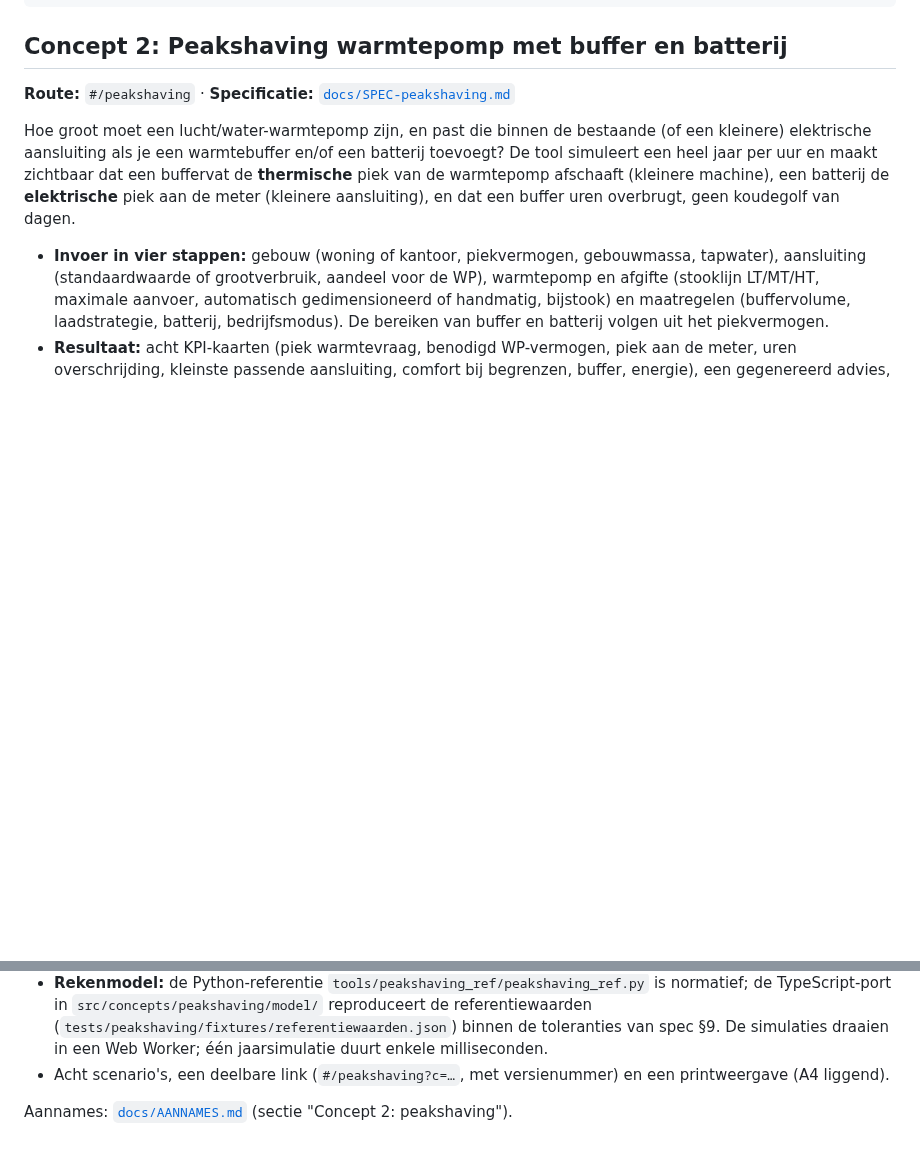
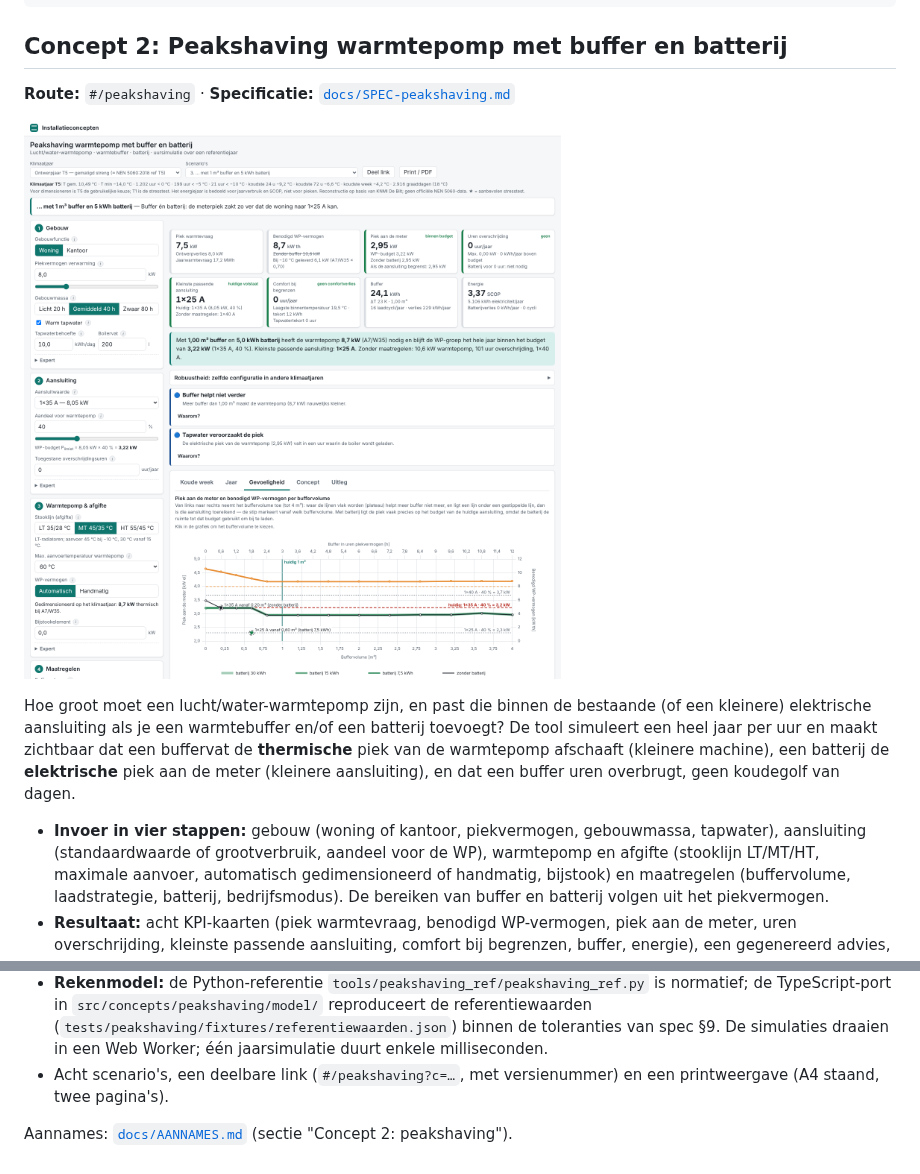
Before and after one commit to Thomas3A/installatie-concepten, a Markdown page: README.md, 2 parts joined by grey strips. Drawn GitHub-style; pictures changed too: docs/img/peakshaving.png (added); blank space fills up the shorter version.

Commit message:
Add peakshaving screenshot to README
Co-Authored-By: Claude Opus 5.5 <noreply@anthropic.com>
Claude-Session: https://claude.ai/code/session_01FVNmdzfLGpgaWt2fcuswTY

```diff
--- a/README.md
+++ b/README.md
@@ -85,6 +85,8 @@ tests/                    Vitest (tests/peakshaving/ voor concept 2)
 
 **Route:** `#/peakshaving` · **Specificatie:** [`docs/SPEC-peakshaving.md`](docs/SPEC-peakshaving.md)
 
+![Peakshaving: woning met 1 m³ buffer en 5 kWh batterij, tabblad Gevoeligheid](docs/img/peakshaving.png)
+
 Hoe groot moet een lucht/water-warmtepomp zijn, en past die binnen de bestaande (of een kleinere) elektrische
 aansluiting als je een warmtebuffer en/of een batterij toevoegt? De tool simuleert een heel jaar per uur en maakt zichtbaar
 dat een buffervat de **thermische** piek van de warmtepomp afschaaft (kleinere machine), een batterij de **elektrische**
@@ -106,6 +108,6 @@ piek aan de meter (kleinere aansluiting), en dat een buffer uren overbrugt, geen
 - **Rekenmodel:** de Python-referentie `tools/peakshaving_ref/peakshaving_ref.py` is normatief; de TypeScript-port in
   `src/concepts/peakshaving/model/` reproduceert de referentiewaarden (`tests/peakshaving/fixtures/referentiewaarden.json`)
   binnen de toleranties van spec §9. De simulaties draaien in een Web Worker; één jaarsimulatie duurt enkele milliseconden.
-- Acht scenario's, een deelbare link (`#/peakshaving?c=…`, met versienummer) en een printweergave (A4 liggend).
+- Acht scenario's, een deelbare link (`#/peakshaving?c=…`, met versienummer) en een printweergave (A4 staand, twee pagina's).
 
 Aannames: [`docs/AANNAMES.md`](docs/AANNAMES.md) (sectie "Concept 2: peakshaving").
```
